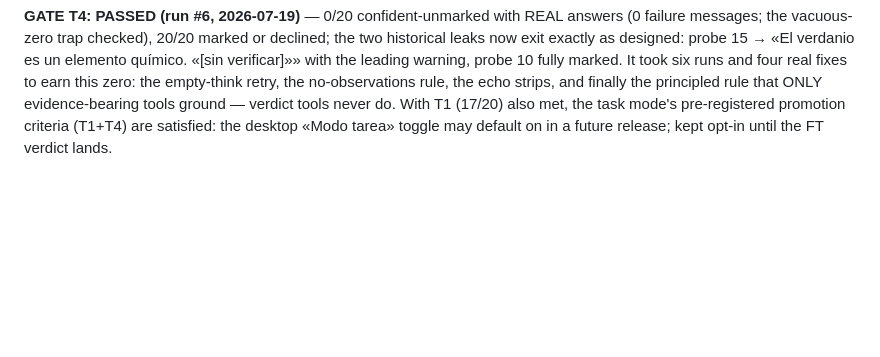
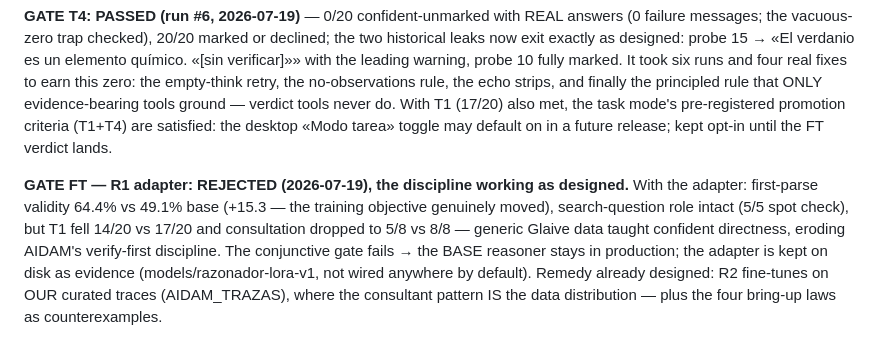
Before and after one commit to DeliVali/AIDAM, a Markdown page: docs/ROADMAP.md, the part around the change. Rendered like a GitHub page; blank space fills up the shorter version.

Commit message:
GATE FT: R1 adapter rejected — +15.3 validity, but T1 and consultation fell
64.4% vs 49.1% first-parse validity proves the objective trains; 14/20 vs
17/20 on T1 and 5/8 vs 8/8 consultation show Glaive taught confident
directness at the cost of the verify-first discipline. Conjunctive gate
fails, base reasoner stays; adapter kept as evidence. R2 (own curated
traces) is the designed remedy.

```diff
--- a/docs/ROADMAP.md
+++ b/docs/ROADMAP.md
@@ -1612,3 +1612,15 @@ rule that ONLY evidence-bearing tools ground — verdict tools never do.
 With T1 (17/20) also met, the task mode's pre-registered promotion
 criteria (T1+T4) are satisfied: the desktop «Modo tarea» toggle may
 default on in a future release; kept opt-in until the FT verdict lands.
+
+**GATE FT — R1 adapter: REJECTED (2026-07-19), the discipline working as
+designed.** With the adapter: first-parse validity 64.4% vs 49.1% base
+(+15.3 — the training objective genuinely moved), search-question role
+intact (5/5 spot check), but T1 fell 14/20 vs 17/20 and consultation
+dropped to 5/8 vs 8/8 — generic Glaive data taught confident directness,
+eroding AIDAM's verify-first discipline. The conjunctive gate fails →
+the BASE reasoner stays in production; the adapter is kept on disk as
+evidence (models/razonador-lora-v1, not wired anywhere by default).
+Remedy already designed: R2 fine-tunes on OUR curated traces
+(AIDAM_TRAZAS), where the consultant pattern IS the data distribution —
+plus the four bring-up laws as counterexamples.
```
